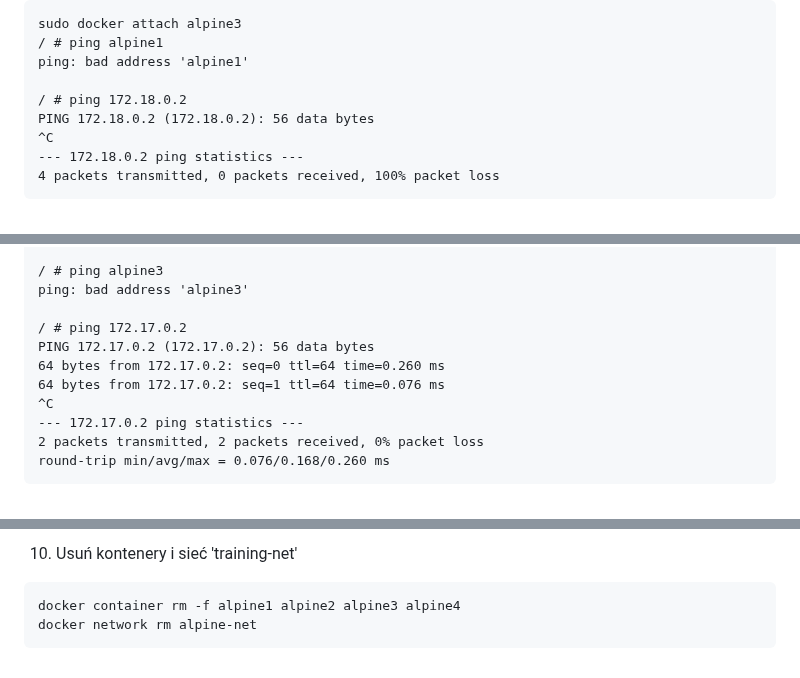
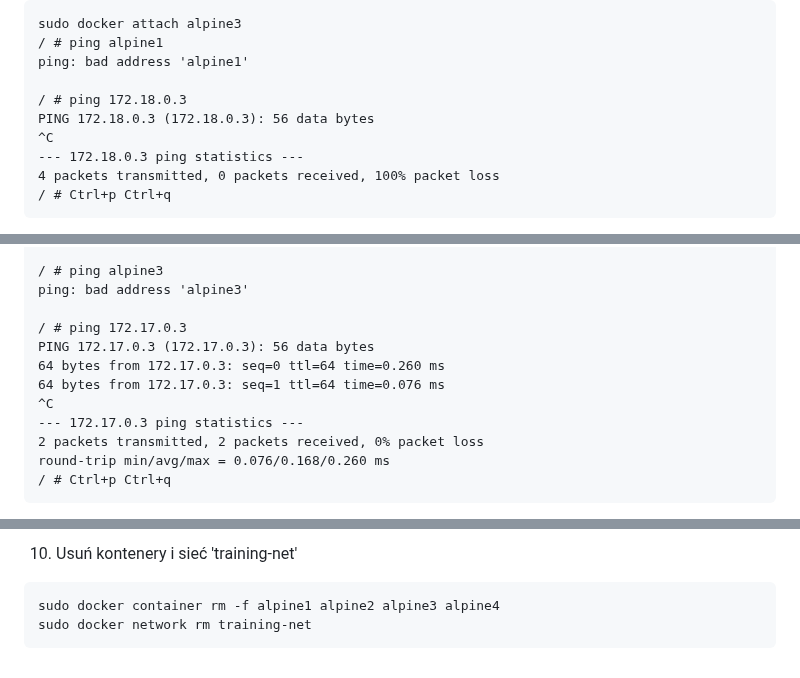
Before and after one commit to elcomnet/trainings, a Markdown page: Lab 19/README.md, 3 parts joined by grey strips. Drawn GitHub-style.

````diff
--- a/Lab 19/README.md
+++ b/Lab 19/README.md
@@ -67,9 +74,10 @@ sudo docker attach alpine3
 / # ping alpine1
 ping: bad address 'alpine1'
 
-/ # ping 172.18.0.2
-PING 172.18.0.2 (172.18.0.2): 56 data bytes
+/ # ping 172.18.0.3
+PING 172.18.0.3 (172.18.0.3): 56 data bytes
 ^C
---- 172.18.0.2 ping statistics ---
+--- 172.18.0.3 ping statistics ---
 4 packets transmitted, 0 packets received, 100% packet loss
+/ # Ctrl+p Ctrl+q
 ```
@@ -89,12 +98,13 @@ PING alpine1 (172.18.0.2): 56 data bytes
 / # ping alpine3
 ping: bad address 'alpine3'
 
-/ # ping 172.17.0.2
-PING 172.17.0.2 (172.17.0.2): 56 data bytes
-64 bytes from 172.17.0.2: seq=0 ttl=64 time=0.260 ms
-64 bytes from 172.17.0.2: seq=1 ttl=64 time=0.076 ms
+/ # ping 172.17.0.3
+PING 172.17.0.3 (172.17.0.3): 56 data bytes
+64 bytes from 172.17.0.3: seq=0 ttl=64 time=0.260 ms
+64 bytes from 172.17.0.3: seq=1 ttl=64 time=0.076 ms
 ^C
---- 172.17.0.2 ping statistics ---
+--- 172.17.0.3 ping statistics ---
 2 packets transmitted, 2 packets received, 0% packet loss
 round-trip min/avg/max = 0.076/0.168/0.260 ms
+/ # Ctrl+p Ctrl+q
 ```
@@ -101,6 +112,6 @@ round-trip min/avg/max = 0.076/0.168/0.260 ms
 
 10. Usuń kontenery i sieć 'training-net'
 ```
-docker container rm -f alpine1 alpine2 alpine3 alpine4
-docker network rm alpine-net
+sudo docker container rm -f alpine1 alpine2 alpine3 alpine4
+sudo docker network rm training-net
 ```
````
Also changed, not shown: other parts of Lab 19/README.md (+10 -1 lines).
